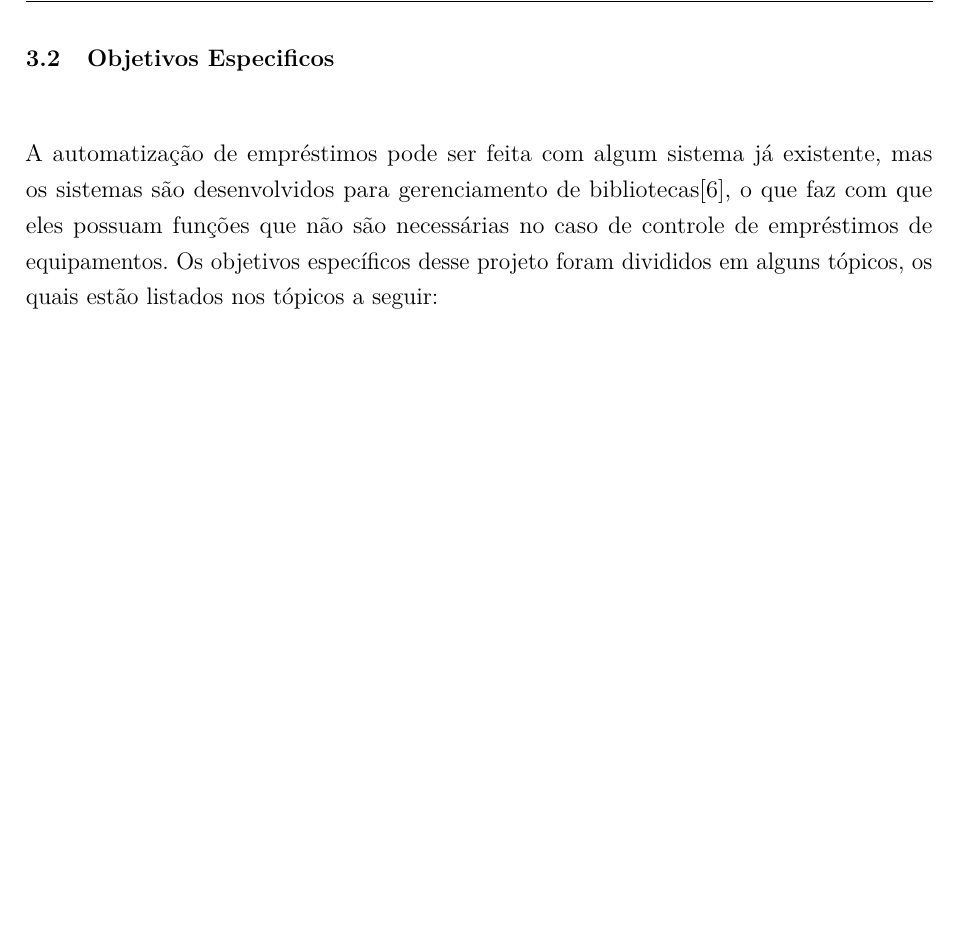
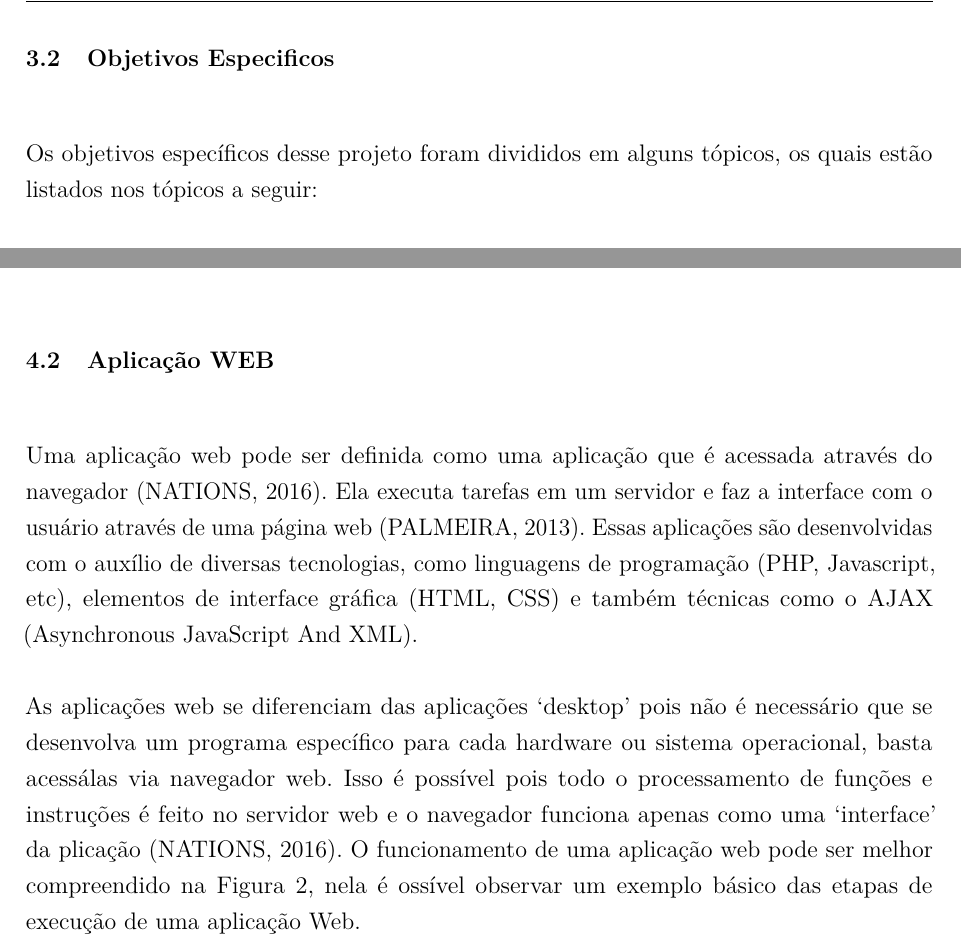
Before and after one commit to ProjetosLucas/PG1, a LaTeX thesis (PG1-Lucas/PG_NomeDoAluno.tex, which reads PG1-Lucas/embasamento.tex, PG1-Lucas/objetivos.tex): part of page 13 of 25 before the commit and two parts of pages 14 and 15 of 26 after it, the two joined at a grey line, cut so that both start at the same text, the shorter picture padded with empty space. Compiled offline with pdfLaTeX.

Commit message:
Colocando outras modificacoes

```diff
--- a/PG1-Lucas/embasamento.tex
+++ b/PG1-Lucas/embasamento.tex
@@ -6,3 +6,8 @@ Automatizar um processo consiste em defini-los e otimizá-los para em seguida ex
 Para a automação é necessárioinicialmente elaborar a chamada arquitetura de processos. Essa arquitetura nada mais é do quea estrutura geral de um sistema de processos combinada com o conceito de automatizaçãoaplicável a ela (DAWIS, 2001).No meio industrial, a preocupação com produtividade, redução do risco operacional equalidade, leva à implantação de sistemas de automatização.
 
 Esses sistemas visam melhorar osprocessos industriais e também auxiliam na identificação de indicadores de desempenho doprocesso, o que permite aperfeiçoamento constante das atividades dos processos(SGANDERLA, 2013).
+
+\section[Aplicação WEB]{Aplicação WEB}
+Uma aplicação web pode ser definida como uma aplicação que é acessada através do navegador (NATIONS, 2016). Ela executa tarefas em um servidor e faz a interface com o usuário através de uma página web (PALMEIRA, 2013). Essas aplicações são desenvolvidas com o auxílio de diversas tecnologias, como linguagens de programação (PHP, Javascript, etc), elementos de interface gráfica (HTML, CSS) e também técnicas como o AJAX (Asynchronous JavaScript And XML).
+
+As aplicações web se diferenciam das aplicações ‘desktop’ pois não é necessário que se desenvolva um programa específico para cada hardware ou sistema operacional, basta acessálas via navegador web. Isso é possível pois todo o processamento de funções e instruções é feito no servidor web e o navegador funciona apenas como uma ‘interface’ da  plicação (NATIONS, 2016). O funcionamento de uma aplicação web pode ser melhor compreendido na Figura 2, nela é ossível observar um exemplo básico das etapas de execução de uma aplicação Web.
--- a/PG1-Lucas/objetivos.tex
+++ b/PG1-Lucas/objetivos.tex
@@ -14,7 +14,7 @@ Um sistema automatizado se ganha agilidade, maior segurança nos dados do empré
 
 
 \section[Objetivos Específicos]{Objetivos Especificos}
-A automatização de empréstimos pode ser feita com algum sistema já existente, mas os sistemas são desenvolvidos para gerenciamento de bibliotecas[6], o que faz com que eles possuam funções que não são necessárias no caso de controle de empréstimos de equipamentos. Os objetivos específicos desse projeto foram divididos em alguns tópicos, os quais estão listados nos tópicos a seguir:
+Os objetivos específicos desse projeto foram divididos em alguns tópicos, os quais estão listados nos tópicos a seguir:
 
 \begin{itemize}
    \item Desenvolver um software na linguagem C para fazer a leitura dos códigos de barra do RA e do patrimônio do equipamento por meio de um leitor conectado a Raspberry Pi;
```
Also changed, not shown: PG1-Lucas/justificativa.tex (+1 -1 lines), PG1-Lucas/PG_NomeDoAluno.pdf, 1 other file.
